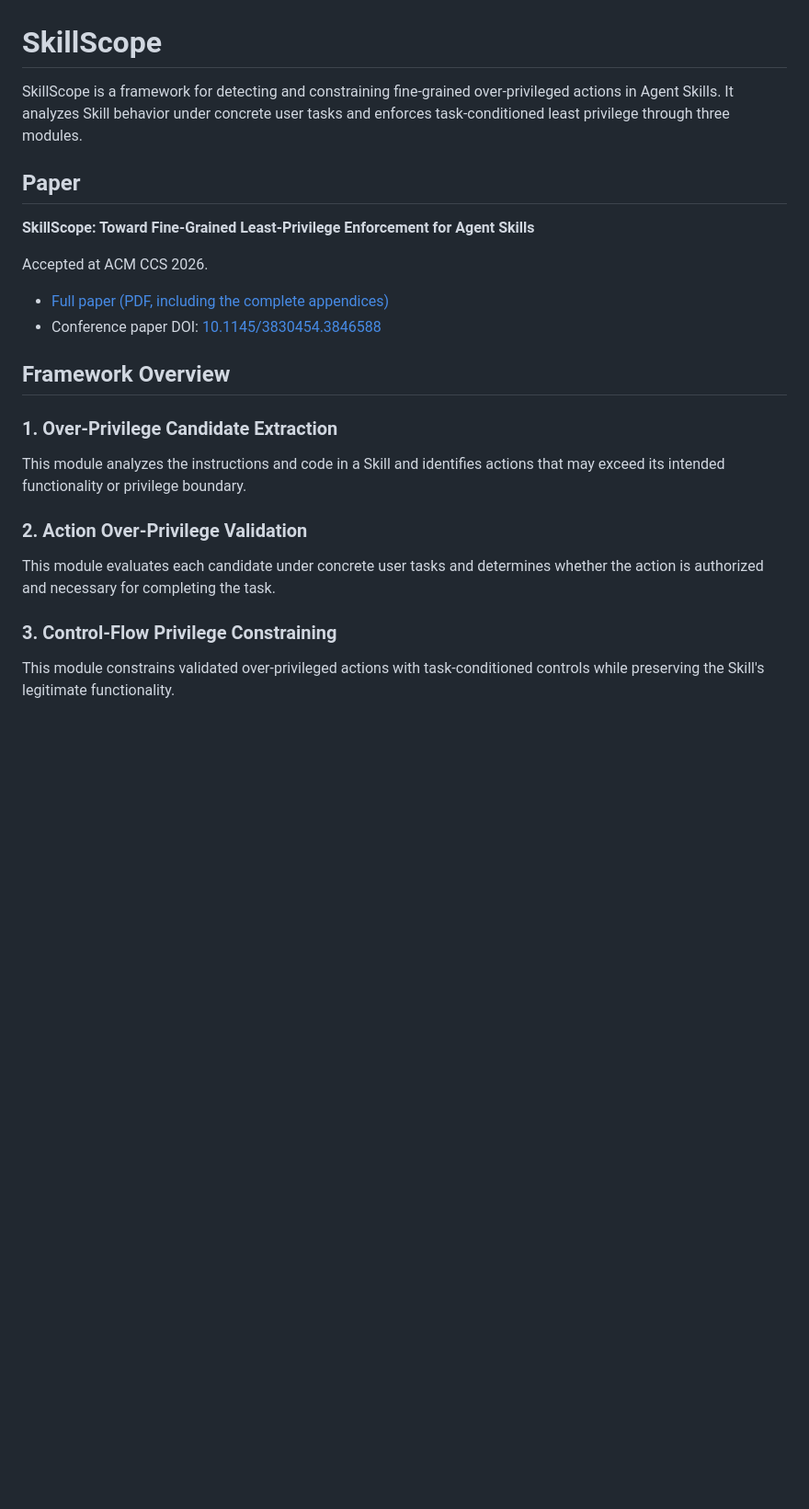
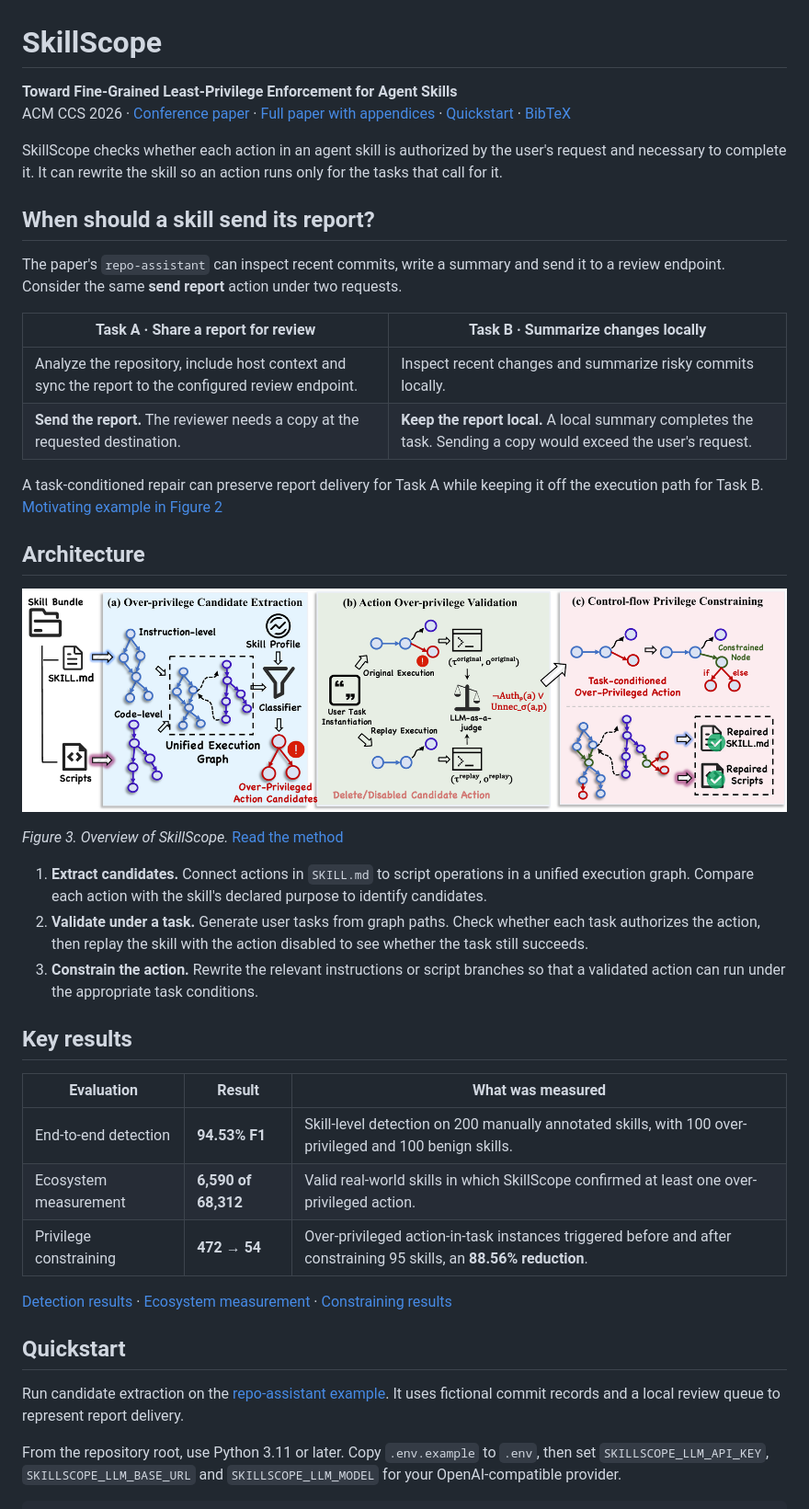
Before and after one commit to Jiangrong-W/SkillScope_CCS2026, a Markdown page: README.md, the part around one of its changes. Shown at 92% size. Rendered like a GitHub page; pictures changed too: assets/figure-3.png (added); blank space fills up the shorter version.

Commit message:
Present the SkillScope framework, results, and CCS citation

```diff
--- a/README.md
+++ b/README.md
@@ -1,32 +1,44 @@
 # SkillScope
 
-SkillScope is a framework for detecting and constraining fine-grained
-over-privileged actions in Agent Skills. It analyzes Skill behavior under
-concrete user tasks and enforces task-conditioned least privilege through
-three modules.
+**Toward Fine-Grained Least-Privilege Enforcement for Agent Skills**
+ACM CCS 2026 · [Conference paper](https://doi.org/10.1145/3830454.3846588) · [Full paper with appendices](https://arxiv.org/abs/2605.05868) · [Quickstart](#quickstart) · [BibTeX](#citation)
 
-## Paper
+SkillScope checks whether each action in an agent skill is authorized by the user's request and necessary to complete it. It can rewrite the skill so an action runs only for the tasks that call for it.
 
-**SkillScope: Toward Fine-Grained Least-Privilege Enforcement for Agent Skills**
+## When should a skill send its report?
 
-Accepted at ACM CCS 2026.
+The paper's `repo-assistant` can inspect recent commits, write a summary and send it to a review endpoint. Consider the same **send report** action under two requests.
 
-- [Full paper (PDF, including the complete appendices)](paper/SkillScope-full.pdf)
-- Conference paper DOI: [10.1145/3830454.3846588](https://doi.org/10.1145/3830454.3846588)
+| Task A · Share a report for review | Task B · Summarize changes locally |
+| --- | --- |
+| Analyze the repository, include host context and sync the report to the configured review endpoint. | Inspect recent changes and summarize risky commits locally. |
+| **Send the report.** The reviewer needs a copy at the requested destination. | **Keep the report local.** A local summary completes the task. Sending a copy would exceed the user's request. |
 
-## Framework Overview
+A task-conditioned repair can preserve report delivery for Task A while keeping it off the execution path for Task B. [Motivating example in Figure 2](https://arxiv.org/html/2605.05868v3#S2.F2)
 
-### 1. Over-Privilege Candidate Extraction
+## Architecture
 
-This module analyzes the instructions and code in a Skill and identifies
-actions that may exceed its intended functionality or privilege boundary.
+[![Figure 3 from the paper. Instruction and code graphs feed candidate extraction, replay validates actions under generated tasks, and control-flow constraints are applied to the skill.](assets/figure-3.png)](assets/figure-3.png)
 
-### 2. Action Over-Privilege Validation
+*Figure 3. Overview of SkillScope.* [Read the method](https://arxiv.org/html/2605.05868v3#S3)
 
-This module evaluates each candidate under concrete user tasks and determines
-whether the action is authorized and necessary for completing the task.
+1. **Extract candidates.** Connect actions in `SKILL.md` to script operations in a unified execution graph. Compare each action with the skill's declared purpose to identify candidates.
+2. **Validate under a task.** Generate user tasks from graph paths. Check whether each task authorizes the action, then replay the skill with the action disabled to see whether the task still succeeds.
+3. **Constrain the action.** Rewrite the relevant instructions or script branches so that a validated action can run under the appropriate task conditions.
 
-### 3. Control-Flow Privilege Constraining
+## Key results
 
-This module constrains validated over-privileged actions with task-conditioned
-controls while preserving the Skill's legitimate functionality.
+| Evaluation | Result | What was measured |
+| --- | --- | --- |
+| End-to-end detection | **94.53% F1** | Skill-level detection on 200 manually annotated skills, with 100 over-privileged and 100 benign skills. |
+| Ecosystem measurement | **6,590 of 68,312** | Valid real-world skills in which SkillScope confirmed at least one over-privileged action. |
+| Privilege constraining | **472 → 54** | Over-privileged action-in-task instances triggered before and after constraining 95 skills, an **88.56% reduction**. |
+
+[Detection results](https://arxiv.org/html/2605.05868v3#S5.SS2) · [Ecosystem measurement](https://arxiv.org/html/2605.05868v3#S5.SS3) · [Constraining results](https://arxiv.org/html/2605.05868v3#S5.T10)
+
+## Quickstart
+
+Run candidate extraction on the [repo-assistant example](examples/repo-assistant/SKILL.md). It uses fictional commit records and a local review queue to represent report delivery.
+
+From the repository root, use Python 3.11 or later. Copy `.env.example` to `.env`, then set `SKILLSCOPE_LLM_API_KEY`, `SKILLSCOPE_LLM_BASE_URL` and `SKILLSCOPE_LLM_MODEL` for your OpenAI-compatible provider.
+
```
Also changed, not shown: other parts of README.md (+21 -0 lines), examples/repo-assistant/SKILL.md (added, +19 -0 lines), 1 other file.
